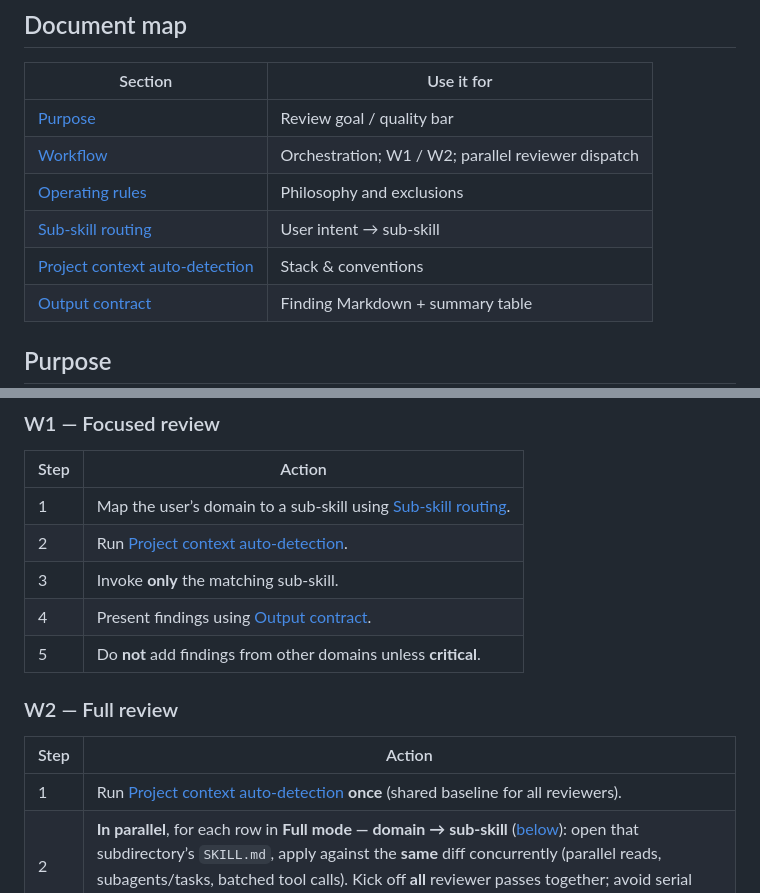
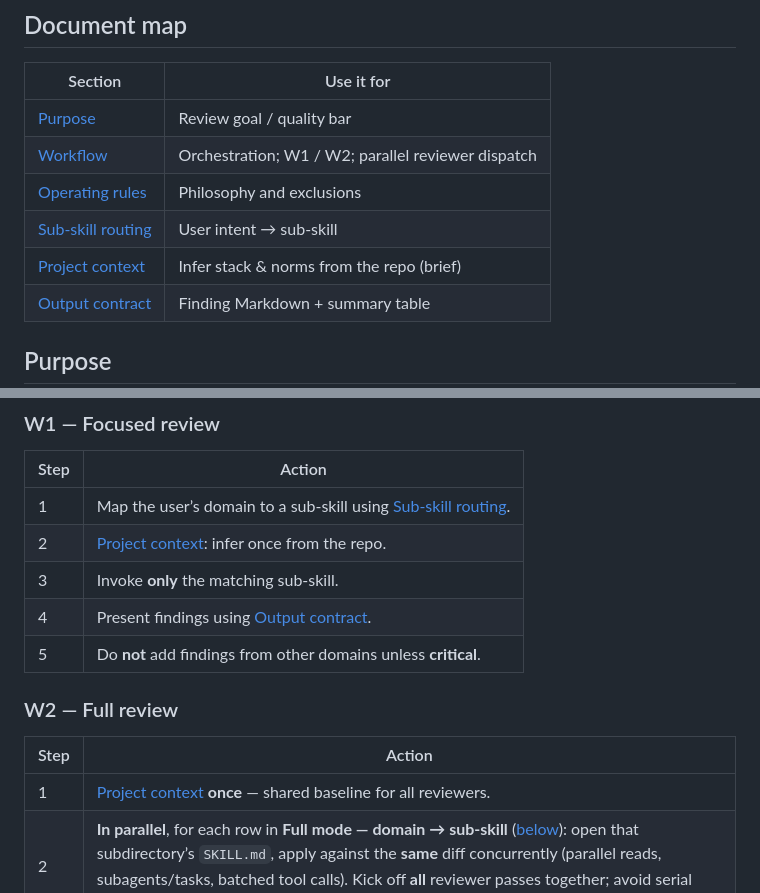
Before and after one commit to NoSugarCoffee/dotai, a Markdown page: skills/code-review/SKILL.md, 2 parts joined by grey strips. Rendered like a GitHub page.

```diff
--- a/skills/code-review/SKILL.md
+++ b/skills/code-review/SKILL.md
@@ -27,7 +27,7 @@ code-review/
 | [Workflow](#workflow) | Orchestration; W1 / W2; parallel reviewer dispatch |
 | [Operating rules](#operating-rules) | Philosophy and exclusions |
 | [Sub-skill routing](#sub-skill-routing) | User intent → sub-skill |
-| [Project context auto-detection](#project-context-auto-detection) | Stack & conventions |
+| [Project context](#project-context) | Infer stack & norms from the repo (brief) |
 | [Output contract](#output-contract) | Finding Markdown + summary table |
 
 ## Purpose
@@ -69,7 +69,7 @@ Orchestration uses **only** this **`code-review`** skill definition. Nested path
 | Step | Action |
 |------|--------|
 | 1 | Map the user’s domain to a sub-skill using [Sub-skill routing](#sub-skill-routing). |
-| 2 | Run [Project context auto-detection](#project-context-auto-detection). |
+| 2 | [Project context](#project-context): infer once from the repo. |
 | 3 | Invoke **only** the matching sub-skill. |
 | 4 | Present findings using [Output contract](#output-contract). |
 | 5 | Do **not** add findings from other domains unless **critical**. |
@@ -78,7 +78,7 @@ Orchestration uses **only** this **`code-review`** skill definition. Nested path
 
 | Step | Action |
 |------|--------|
-| 1 | Run [Project context auto-detection](#project-context-auto-detection) **once** (shared baseline for all reviewers). |
+| 1 | [Project context](#project-context) **once** — shared baseline for all reviewers. |
 | 2 | **In parallel**, for each row in **Full mode — domain → sub-skill** ([below](#full-mode--domain--sub-skill)): open that subdirectory’s `SKILL.md`, apply against the **same** diff concurrently (parallel reads, subagents/tasks, batched tool calls). Kick off **all** reviewer passes together; avoid serial pipelines unless your runtime forbids overlap. |
 | 3 | Deduplicate (same issue from multiple sub-skills). |
 | 4 | Sort by severity: critical → high → medium → low. |
```
Also changed, not shown: other parts of skills/code-review/SKILL.md (+2 -38 lines).
